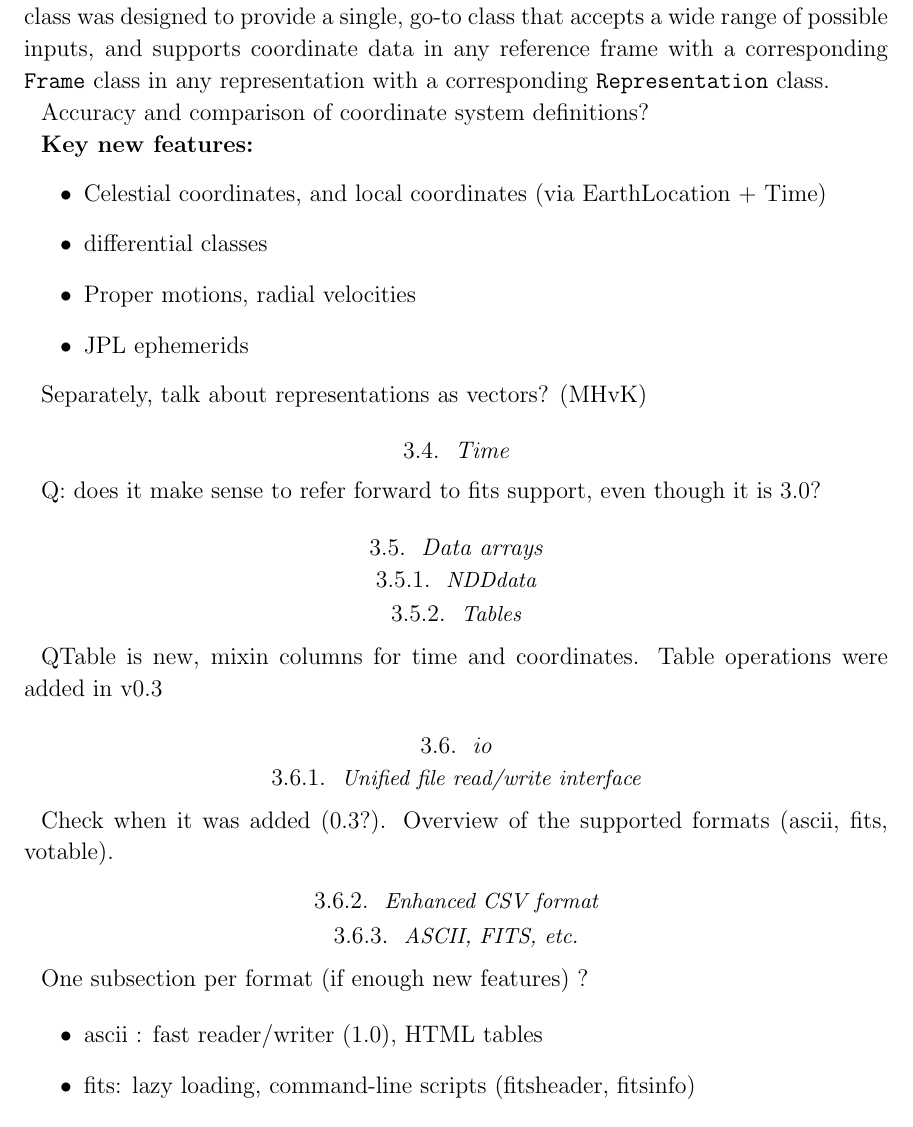
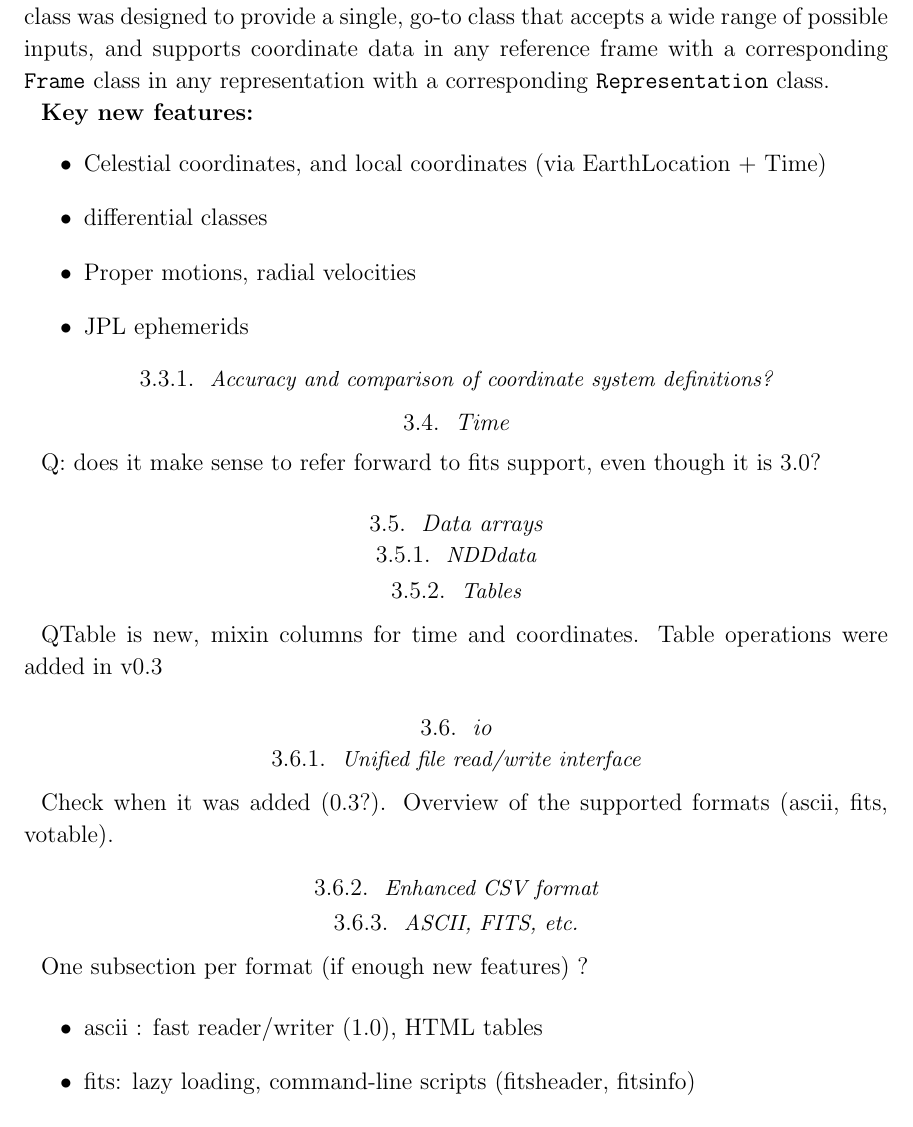
Before and after one commit to astropy/astropy-v2.0-paper, a LaTeX paper (main.tex): part of page 6 of 10, cut so that both start at the same text. Compiled offline with pdfLaTeX.

Commit message:
accuracy subsection

```diff
--- a/main.tex
+++ b/main.tex
@@ -269,8 +269,6 @@ reference frame with a corresponding \texttt{Frame} class in any representation
 with a corresponding \texttt{Representation} class.
 
 
-Accuracy and comparison of coordinate system definitions?
-
 \textbf{Key new features:}
 \begin{itemize}
 	\item Celestial coordinates, and local coordinates (via EarthLocation + Time)
@@ -279,7 +277,8 @@ Accuracy and comparison of coordinate system definitions?
     \item JPL ephemerids
 \end{itemize}
 
-Separately, talk about representations as vectors? (MHvK)
+\subsubsection{Accuracy and comparison of coordinate system definitions?}
+% Erik?
 
 \subsection{Time}
 \label{sec:time}
```
